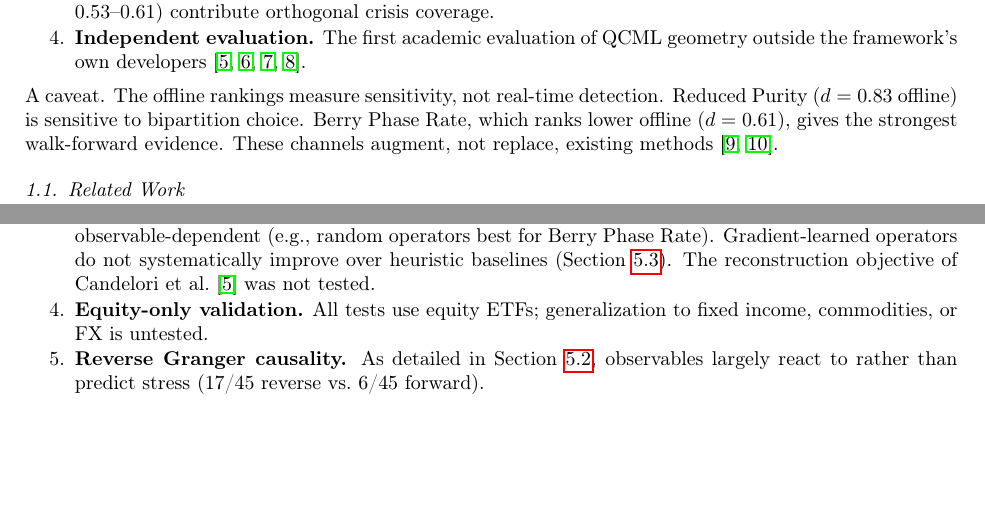
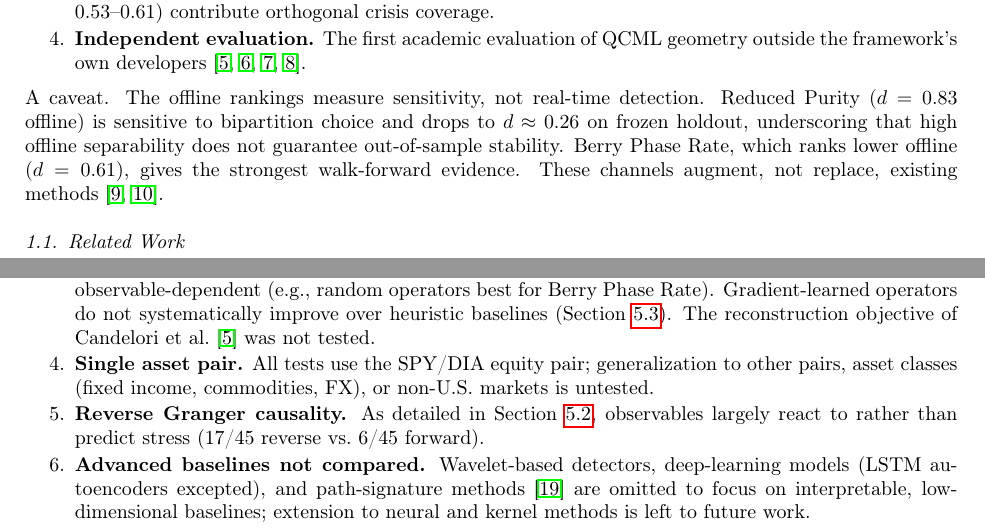
Before and after one commit to willhammondhimself/qcml-geometric-sde, a LaTeX paper (paper/qcml_geometric_sde.tex): two parts of pages 3 and 13 of 30, joined at a grey line, cut so that both start at the same text, the shorter picture padded with empty space. Compiled offline with pdfLaTeX.

Commit message:
fix: address remaining major review issues M2-M10
- M3: add holdout collapse magnitude (d=0.83→0.26) to intro caveat
- M4: clarify per-crisis variation is descriptive, not selection (p=0.31)
- M6: specify percentile method for bootstrap CIs
- M7: expand limitation to single asset pair (SPY/DIA)
- M9: break down 46-method scope (4 QCML + 18 geometric + 24 baselines)
- M10: add limitation bullet for omitted wavelet/DL/signature methods
- M2, M8: already addressed in existing text (no changes needed)

```diff
--- a/paper/qcml_geometric_sde.tex
+++ b/paper/qcml_geometric_sde.tex
@@ -170,7 +170,9 @@ selected by ablation (Section~\ref{subsec:operator_ablation}).
 
 \noindent A caveat.  The offline rankings measure sensitivity, not
 real-time detection.  Reduced Purity ($d = 0.83$ offline) is sensitive
-to bipartition choice.  Berry Phase Rate, which ranks lower offline
+to bipartition choice and drops to $d \approx 0.26$ on frozen holdout,
+underscoring that high offline separability does not guarantee
+out-of-sample stability.  Berry Phase Rate, which ranks lower offline
 ($d = 0.61$), gives the strongest walk-forward evidence.
 These channels augment, not replace, existing
 methods~\cite{timmermann2006,bates_granger1969}.
@@ -1102,12 +1111,19 @@ topology~\cite{schuld_killoran2019,busemeyer2012}.
   (Section~\ref{subsec:operator_ablation}).  The reconstruction
   objective of Candelori et al.~\cite{candelori2025} was not tested.
 
-\item \textbf{Equity-only validation.}  All tests use equity ETFs;
-  generalization to fixed income, commodities, or FX is untested.
+\item \textbf{Single asset pair.}  All tests use the SPY/DIA equity
+  pair; generalization to other pairs, asset classes (fixed income,
+  commodities, FX), or non-U.S.\ markets is untested.
 
 \item \textbf{Reverse Granger causality.}  As detailed in
   Section~\ref{subsec:walkforward}, observables largely react to
   rather than predict stress (17/45 reverse vs.\ 6/45 forward).
+
+\item \textbf{Advanced baselines not compared.}
+  Wavelet-based detectors, deep-learning models (LSTM autoencoders
+  excepted), and path-signature methods~\cite{bronstein2021} are
+  omitted to focus on interpretable, low-dimensional baselines;
+  extension to neural and kernel methods is left to future work.
 \end{enumerate}
 
 % =============================================================================
```
Also changed, not shown: paper/qcml_geometric_sde.tex (17 more changed lines).
